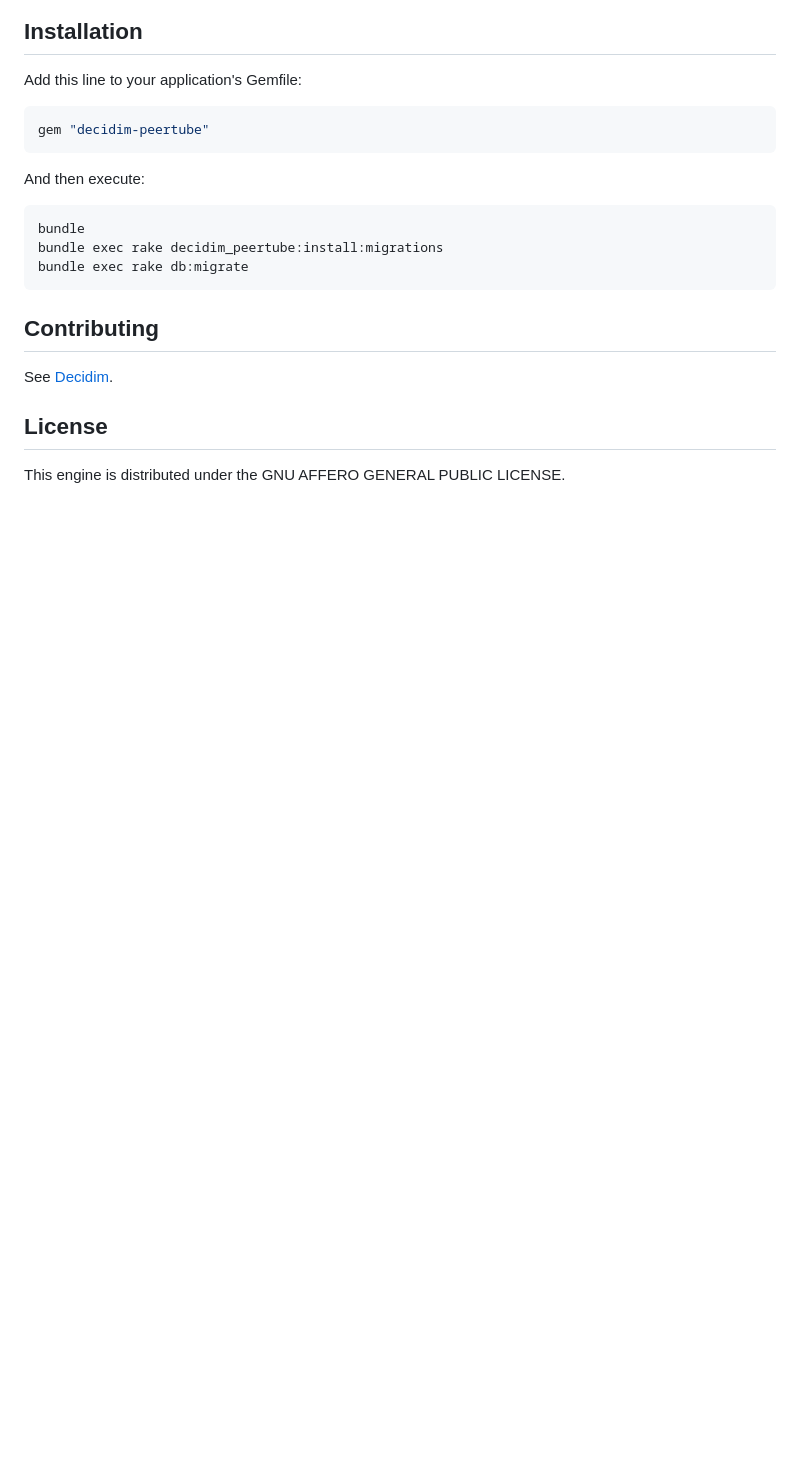
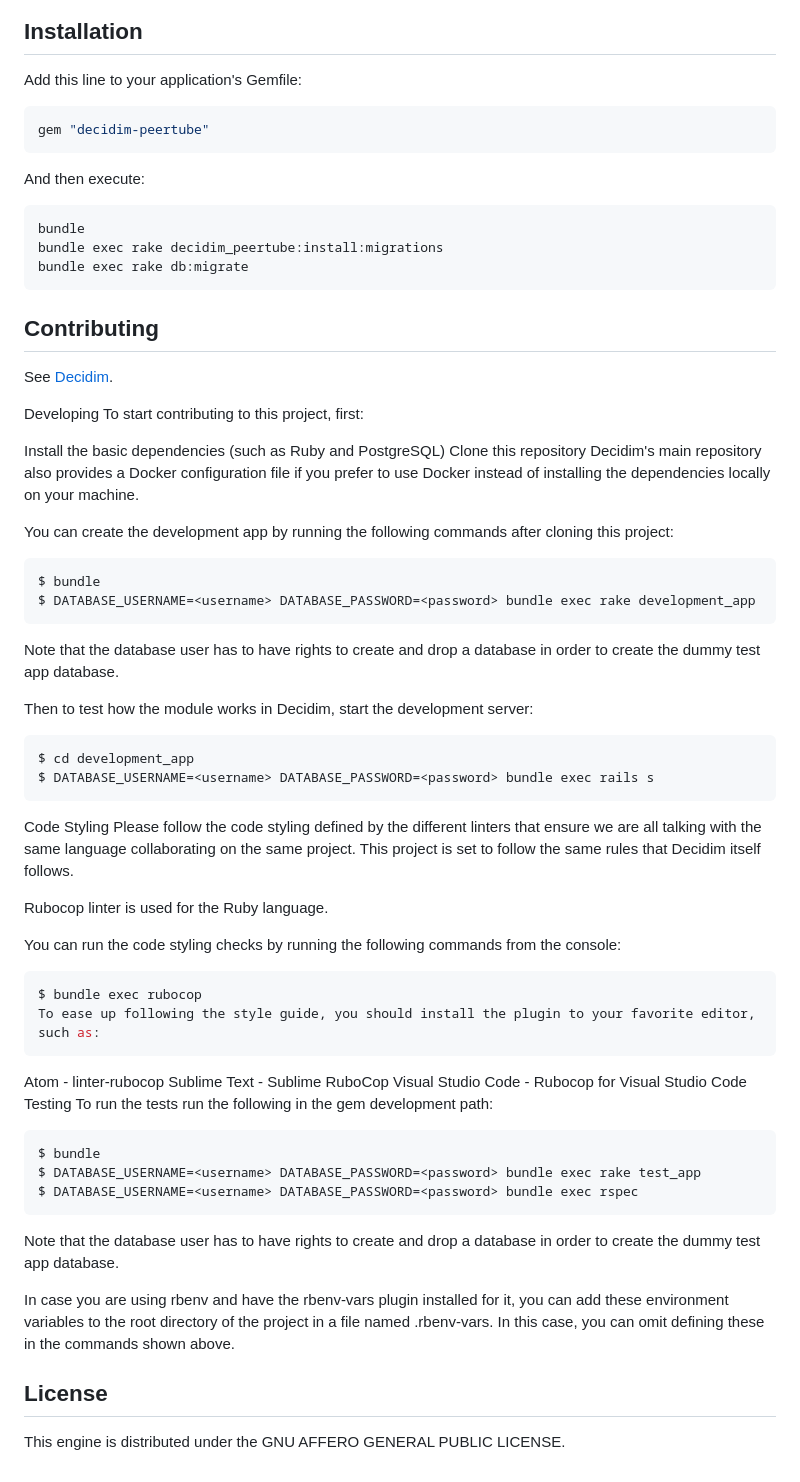
Before and after one commit to Platoniq/decidim-module-peertube, a Markdown page: README.md, the part around one of its changes. GitHub-like rendering; blank space fills up the shorter version.

````diff
--- a/README.md
+++ b/README.md
@@ -27,6 +33,58 @@ bundle exec rake db:migrate
 
 See [Decidim](https://github.com/decidim/decidim).
 
+Developing
+To start contributing to this project, first:
+
+Install the basic dependencies (such as Ruby and PostgreSQL)
+Clone this repository
+Decidim's main repository also provides a Docker configuration file if you prefer to use Docker instead of installing the dependencies locally on your machine.
+
+You can create the development app by running the following commands after cloning this project:
+
+```bash
+$ bundle
+$ DATABASE_USERNAME=<username> DATABASE_PASSWORD=<password> bundle exec rake development_app
+```
+
+Note that the database user has to have rights to create and drop a database in order to create the dummy test app database.
+
+Then to test how the module works in Decidim, start the development server:
+
+
+```bash
+$ cd development_app
+$ DATABASE_USERNAME=<username> DATABASE_PASSWORD=<password> bundle exec rails s
+```
+
+Code Styling
+Please follow the code styling defined by the different linters that ensure we are all talking with the same language collaborating on the same project. This project is set to follow the same rules that Decidim itself follows.
+
+Rubocop linter is used for the Ruby language.
+
+You can run the code styling checks by running the following commands from the console:
+
+```bash
+$ bundle exec rubocop
+To ease up following the style guide, you should install the plugin to your favorite editor, such as:
+```
+
+Atom - linter-rubocop
+Sublime Text - Sublime RuboCop
+Visual Studio Code - Rubocop for Visual Studio Code
+Testing
+To run the tests run the following in the gem development path:
+
+```bash
+$ bundle
+$ DATABASE_USERNAME=<username> DATABASE_PASSWORD=<password> bundle exec rake test_app
+$ DATABASE_USERNAME=<username> DATABASE_PASSWORD=<password> bundle exec rspec
+```
+
+Note that the database user has to have rights to create and drop a database in order to create the dummy test app database.
+
+In case you are using rbenv and have the rbenv-vars plugin installed for it, you can add these environment variables to the root directory of the project in a file named .rbenv-vars. In this case, you can omit defining these in the commands shown above.
+
 ## License
 
 This engine is distributed under the GNU AFFERO GENERAL PUBLIC LICENSE.
````
Also changed, not shown: other parts of README.md (+6 -0 lines), examples/admin_embed_peertube_video.png (added), examples/admin_peertube.png (added), examples/preview_peertube_component.png (added).
